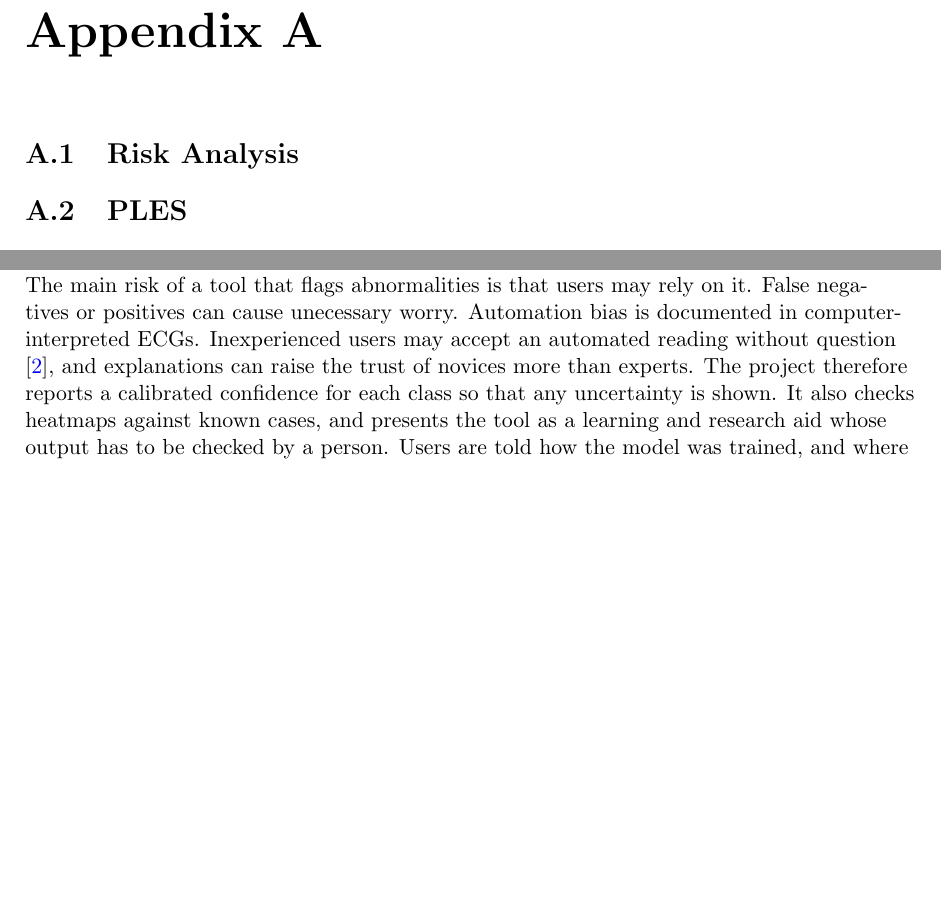
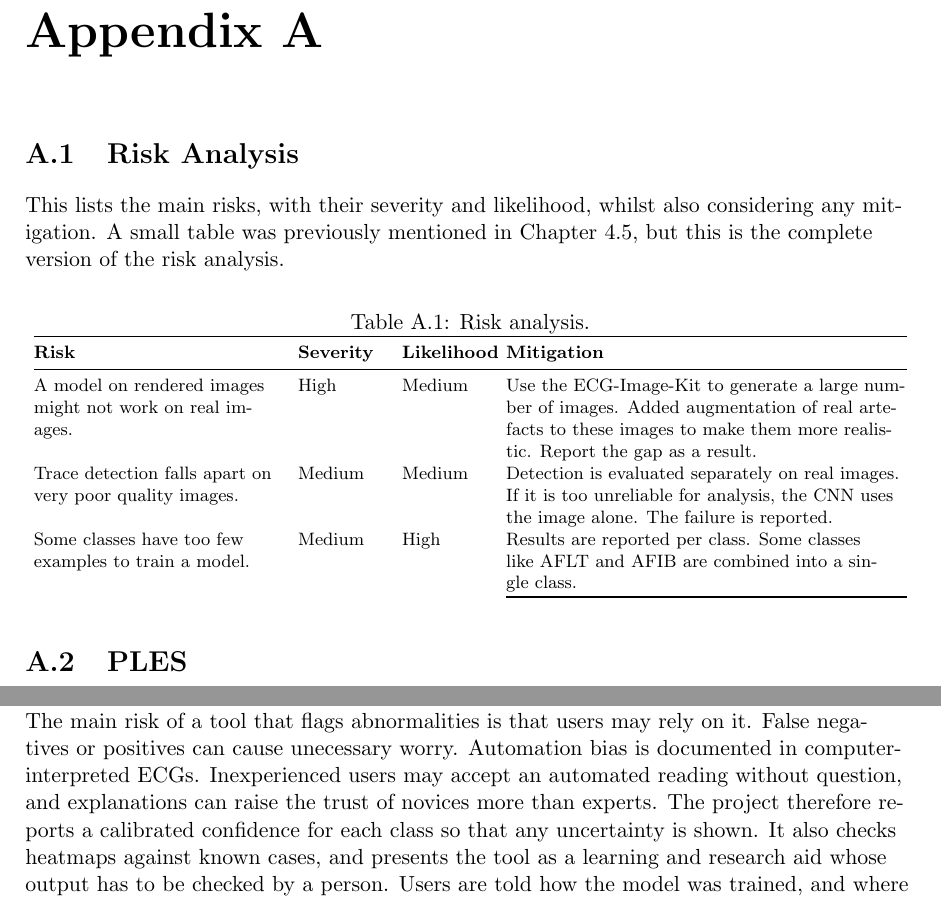
Before and after one commit to Justolivr/Intelligent_Imaging_Analysis_ECGs, a LaTeX thesis (main.tex, which reads chapters/apA.tex): two parts of pages 29 and 30 of 37, joined at a grey line, cut so that both start at the same text, the shorter picture padded with empty space. Compiled offline with pdfLaTeX.

Commit message:
Committing Change for Idris

```diff
--- a/chapters/apA.tex
+++ b/chapters/apA.tex
@@ -6,8 +6,26 @@
 \section{Risk Analysis}
 \label{sec:risks}
 
+This lists the main risks, with their severity and likelihood, whilst also considering any mitigation. A small table was previously mentioned in Chapter~\ref{sec:feas-risks}, but this is the complete version of the risk analysis.
+
+\begin{table}[!ht]
+  \centering
+  \footnotesize
+  \caption{Risk analysis.}
+  \label{tab:risks}
+  \begin{tabular}{@{}p{0.27\linewidth} p{0.09\linewidth} p{0.09\linewidth} p{0.45\linewidth}@{}}
+    \toprule
+    \textbf{Risk} & \textbf{Severity} & \textbf{Likelihood} & \textbf{Mitigation} \\
+    \midrule
+    A model on rendered images might not work on real images. & High & Medium & Use the ECG-Image-Kit to generate a large number of images. Added augmentation of real artefacts to these images to make them more realistic. Report the gap as a result. \\
+    Trace detection falls apart on very poor quality images. & Medium & Medium & Detection is evaluated separately on real images. If it is too unreliable for analysis, the CNN uses the image alone. The failure is reported. \\
+    Some classes have too few examples to train a model. & Medium & High &
+    Results are reported per class. Some classes like AFLT and AFIB are combined into a single class.
 
 
+    \bottomrule
+  \end{tabular}
+\end{table}
 
 \section{PLES}
 \label{app:ples}
@@ -36,7 +54,7 @@ PTB-XL and ECG-Image-Database are released under CC BY 4.0, whilst ECG-Image-Kit
 The project will have ethical approval. Participants in the user study will give informed consent, in addition to be able to withdraw at any time, and are also not asked personal or health information.
 
 The main risk of a tool that flags abnormalities is that users may rely on it. False negatives or positives can cause unecessary worry. Automation bias is documented in computer-interpreted ECGs. Inexperienced
-users may accept an automated reading without question \cite{schlapfer_computer-interpreted_2017},
+users may accept an automated reading without question,
 and explanations can raise the trust of novices more than experts. The project therefore reports a calibrated confidence for each
 class so that any uncertainty is shown. It also checks heatmaps against known cases, and presents the
 tool as a learning and research aid whose output has to be checked by a person.
```
Also changed, not shown: main.pdf (deleted), 11 other files.
